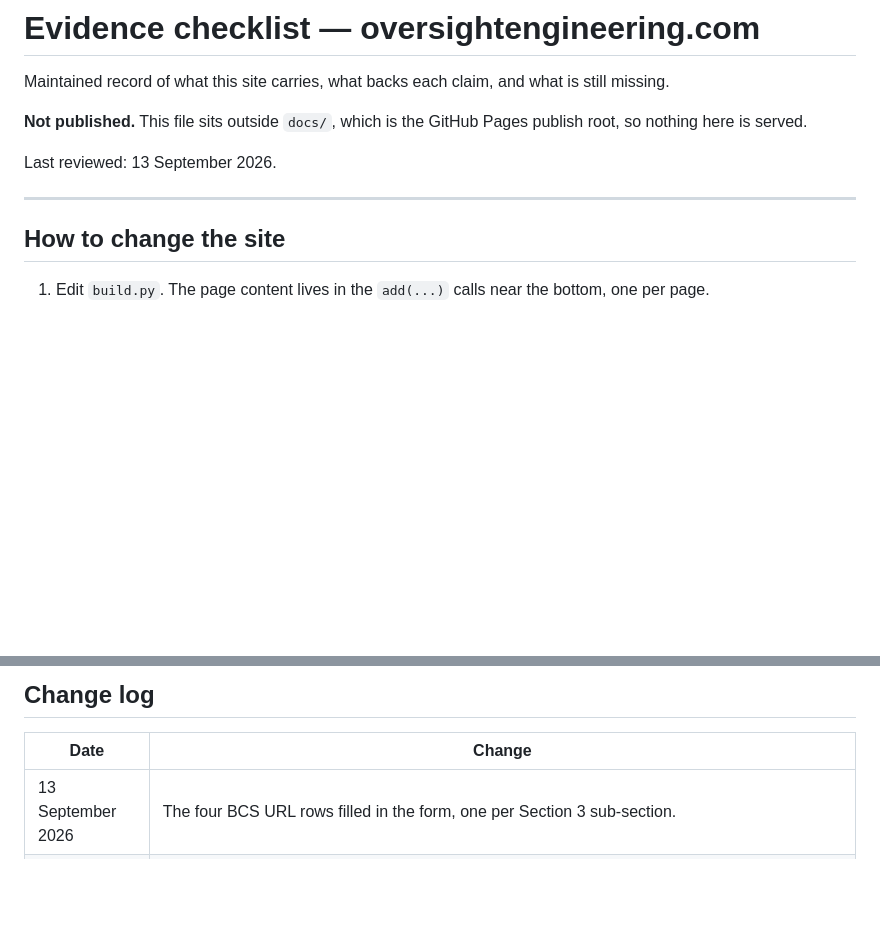
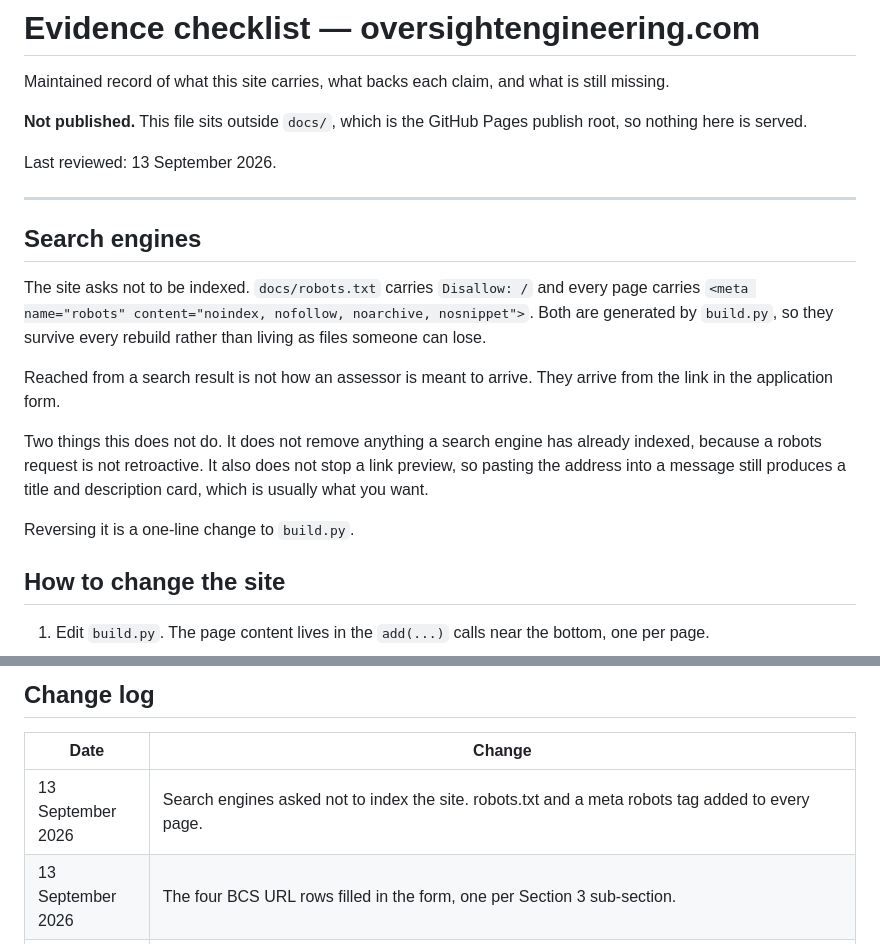
Before and after one commit to pravin-khandke/oversightengineering, a Markdown page: EVIDENCE-CHECKLIST.md, 2 parts joined by grey strips. Drawn GitHub-style; blank space fills up the shorter version.

Commit message:
docs: record why the site asks not to be indexed

```diff
--- a/EVIDENCE-CHECKLIST.md
+++ b/EVIDENCE-CHECKLIST.md
@@ -7,6 +7,23 @@ Maintained record of what this site carries, what backs each claim, and what is
 Last reviewed: 13 September 2026.
 
 ---
+
+## Search engines
+
+The site asks not to be indexed. `docs/robots.txt` carries `Disallow: /` and every page
+carries `<meta name="robots" content="noindex, nofollow, noarchive, nosnippet">`. Both are
+generated by `build.py`, so they survive every rebuild rather than living as files someone
+can lose.
+
+Reached from a search result is not how an assessor is meant to arrive. They arrive from the
+link in the application form.
+
+Two things this does not do. It does not remove anything a search engine has already
+indexed, because a robots request is not retroactive. It also does not stop a link preview,
+so pasting the address into a message still produces a title and description card, which is
+usually what you want.
+
+Reversing it is a one-line change to `build.py`.
 
 ## How to change the site
 
@@ -204,6 +221,7 @@ Fourteen of the nineteen external URLs return 200. The other five are bot-protec
 
 | Date | Change |
 |---|---|
+| 13 September 2026 | Search engines asked not to index the site. robots.txt and a meta robots tag added to every page. |
 | 13 September 2026 | The four BCS URL rows filled in the form, one per Section 3 sub-section. |
 | 13 September 2026 | DNS cut over. The apex resolves to the four GitHub addresses and all four BCS form URLs return 200 over http. HTTPS pending certificate issue. |
 | 13 September 2026 | Internal links made root-relative. They were absolute to https, so the page loaded over http while the stylesheet request failed, and the site rendered unstyled. Canonical and og:url stay absolute. |
```
